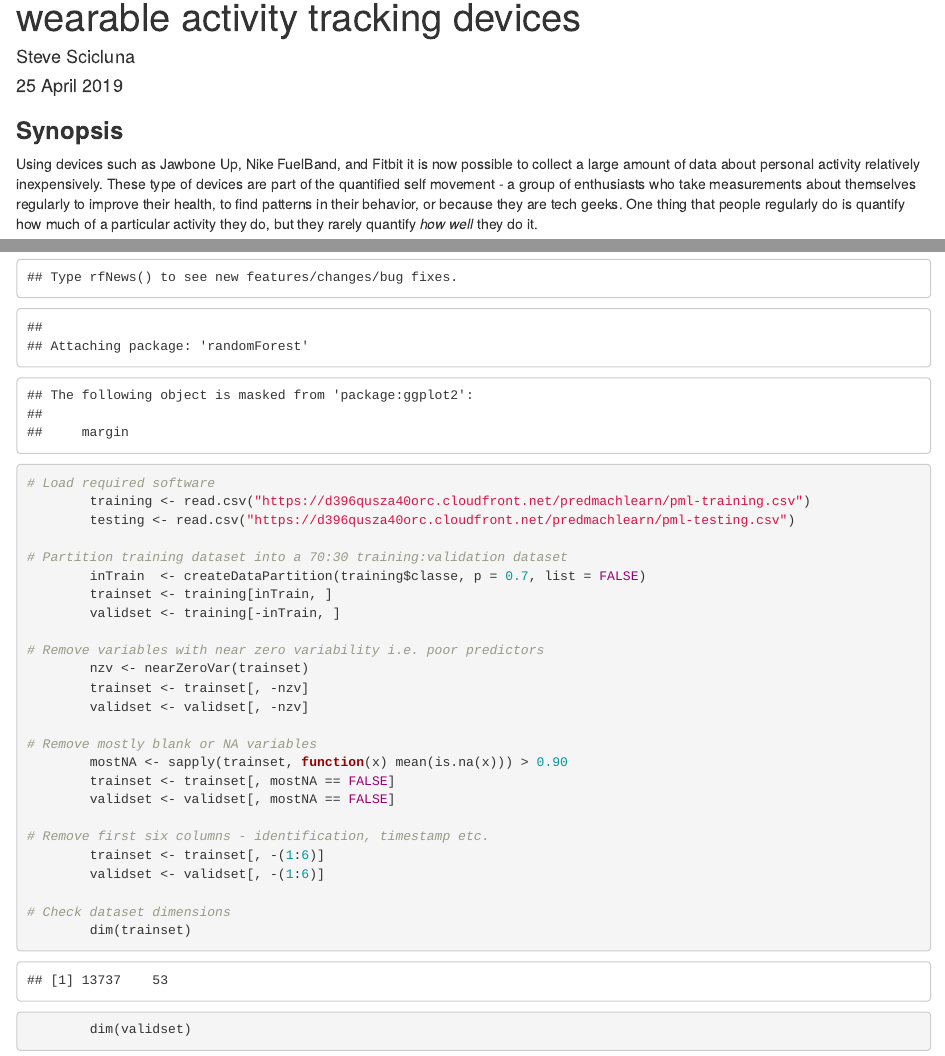
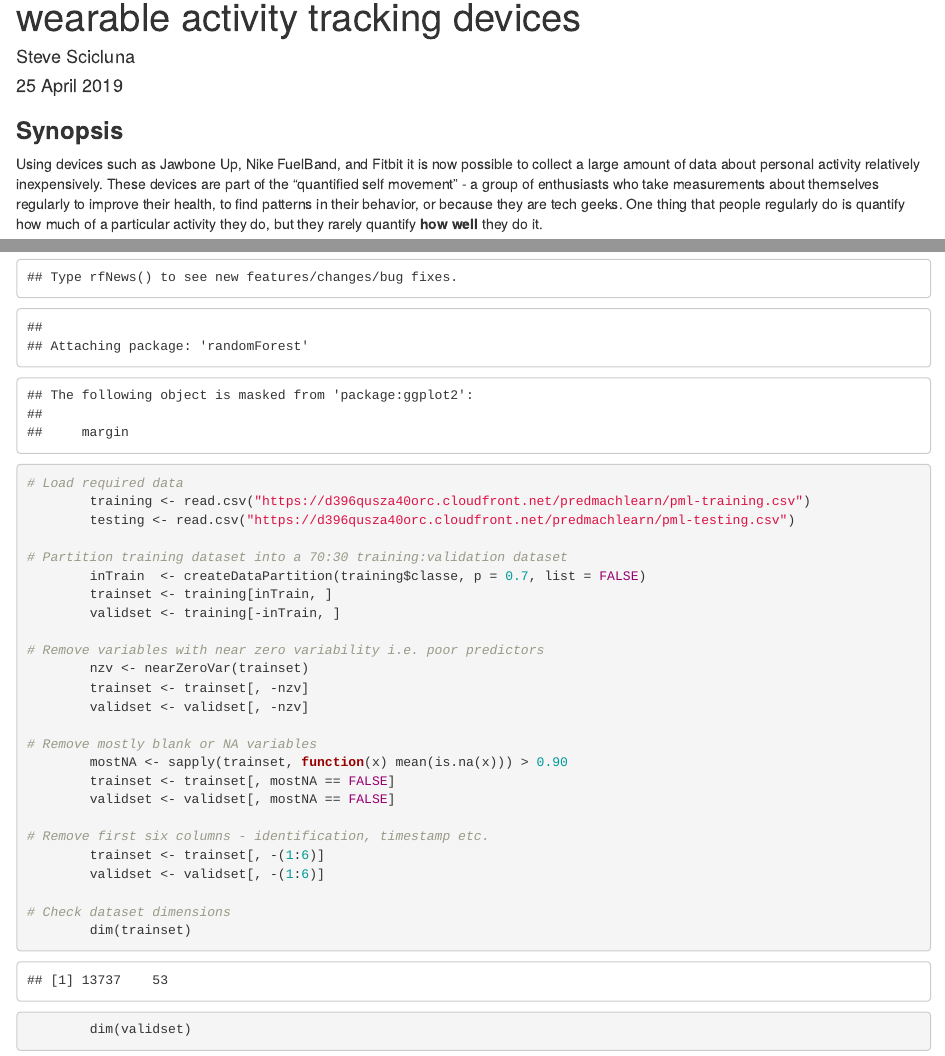
Before and after one commit to stevescicluna/Practical_Machine_Learning_Assignment, an R Markdown document (Course_8_Assignment.Rmd): the page in a window 1100 px wide, from 70 px down, and a second part further down, joined at a grey line. The pictures show the output file Course_8_Assignment.html that the author committed with the source, opened offline.

Commit message:
Add files via upload

```diff
--- a/Course_8_Assignment.Rmd
+++ b/Course_8_Assignment.Rmd
@@ -14,7 +14,7 @@ knitr::opts_chunk$set(echo = TRUE)
 
 ### **Synopsis**
 
-Using devices such as Jawbone Up, Nike FuelBand, and Fitbit it is now possible to collect a large amount of data about personal activity relatively inexpensively. These type of devices are part of the quantified self movement - a group of enthusiasts who take measurements about themselves regularly to improve their health, to find patterns in their behavior, or because they are tech geeks. One thing that people regularly do is quantify how much of a particular activity they do, but they rarely quantify *how well* they do it.
+Using devices such as Jawbone Up, Nike FuelBand, and Fitbit it is now possible to collect a large amount of data about personal activity relatively inexpensively. These devices are part of the "quantified self movement" - a group of enthusiasts who take measurements about themselves regularly to improve their health, to find patterns in their behavior, or because they are tech geeks. One thing that people regularly do is quantify how much of a particular activity they do, but they rarely quantify **how well** they do it.
 
 In this project, I shall investigate activity tracker data from six male participants aged between 20 and 28 years, with limited weightlifting experience. These participants were asked to perform one set of ten repetitions of the Unilateral Dumbbell Biceps Curl using a 1.25 kg dumbbell in five different fashions, comprising the correct technique and four common technique errors as follows:
 
@@ -49,7 +49,7 @@ The following block of R code shall:
         library(caret)
         library(randomForest)
 
-# Load required software
+# Load required data
         training <- read.csv("https://d396qusza40orc.cloudfront.net/predmachlearn/pml-training.csv")
         testing <- read.csv("https://d396qusza40orc.cloudfront.net/predmachlearn/pml-testing.csv")
 
```
Also changed, not shown: Course_8_Assignment.html, Course_8_Assignment_files/figure-html/decision tree-1.png, Course_8_Assignment_files/figure-html/random forest-1.png.
